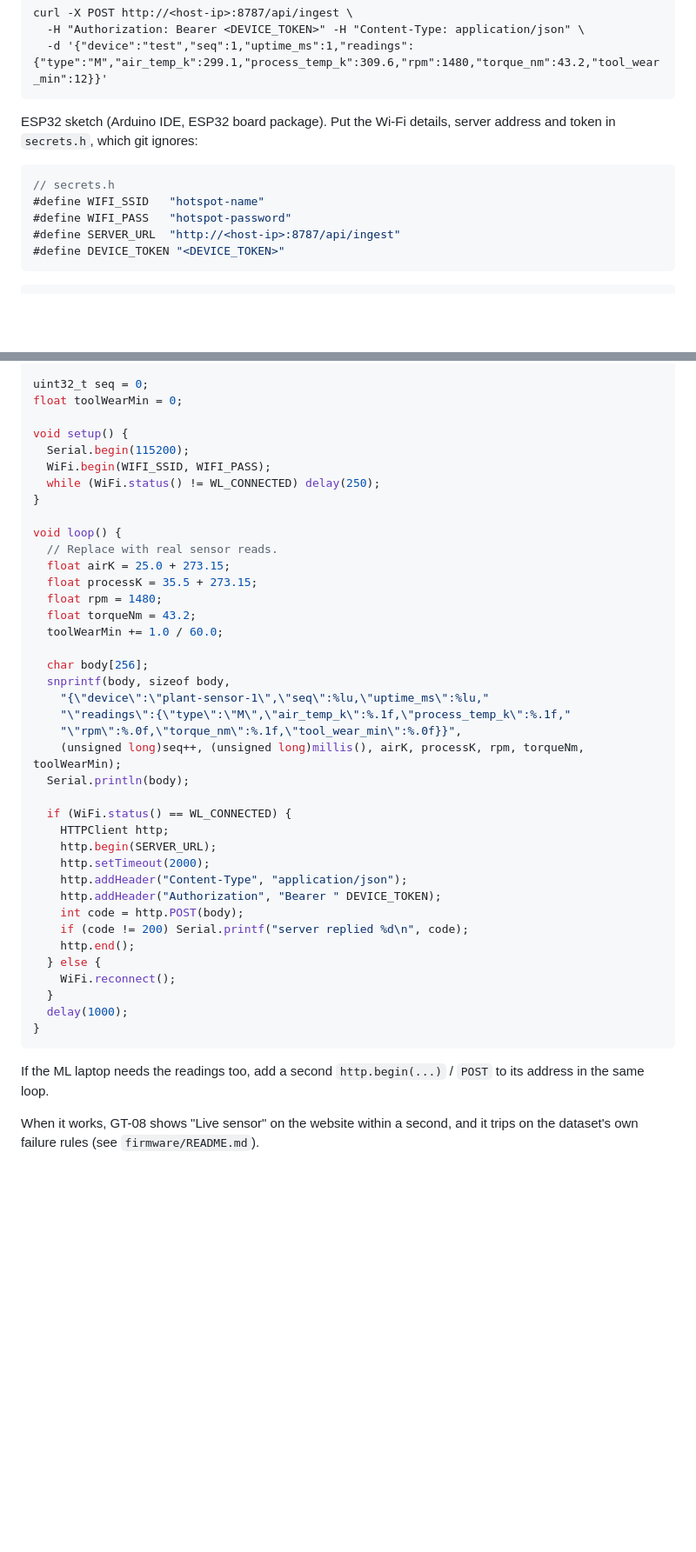
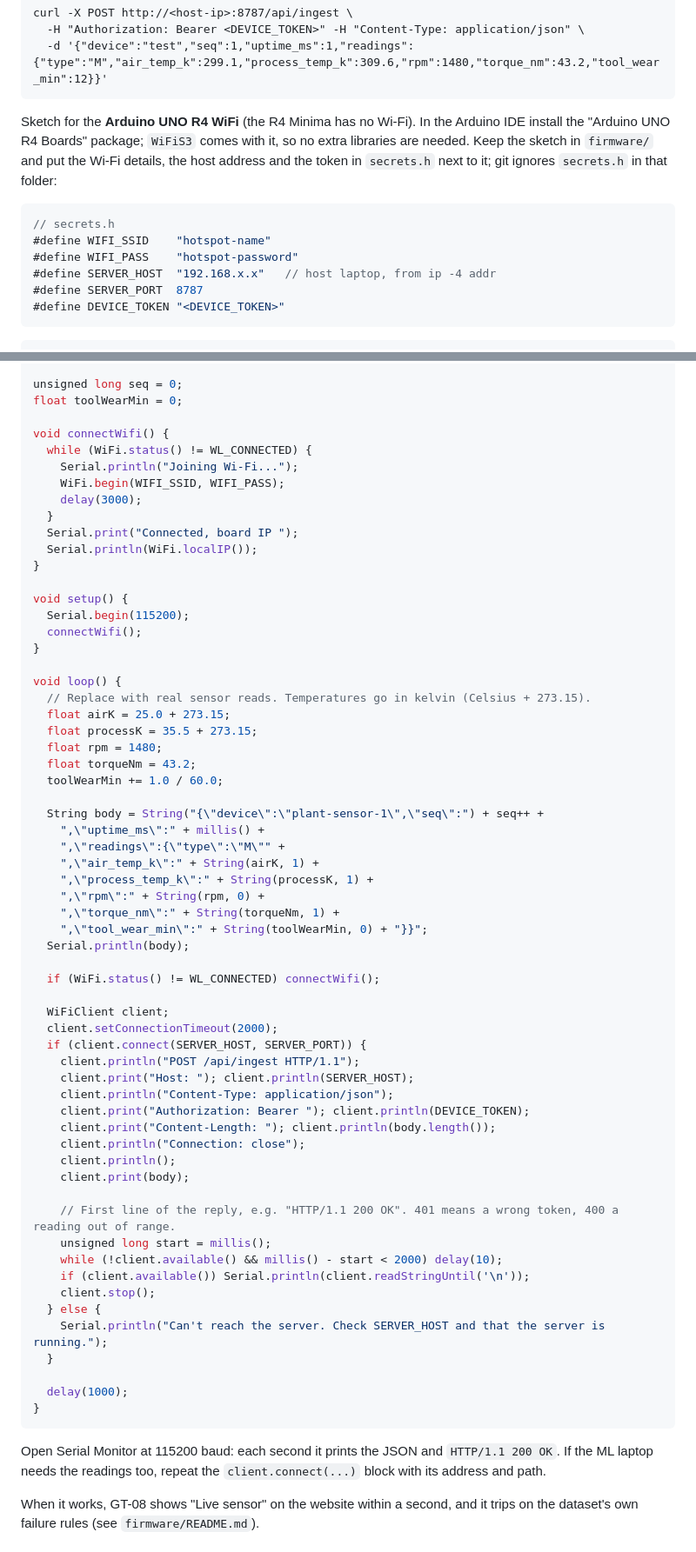
Before and after one commit to YatoVoid/PowerGuard360, a Markdown page: README.md, 2 parts joined by grey strips. Shown at 87% size. Drawn GitHub-style; blank space fills up the shorter version.

Commit message:
README: sketch for the Arduino UNO R4 WiFi instead of the ESP32

````diff
--- a/README.md
+++ b/README.md
@@ -112,13 +112,14 @@ curl -X POST http://<host-ip>:8787/api/ingest \
   -d '{"device":"test","seq":1,"uptime_ms":1,"readings":{"type":"M","air_temp_k":299.1,"process_temp_k":309.6,"rpm":1480,"torque_nm":43.2,"tool_wear_min":12}}'
 ```
 
-ESP32 sketch (Arduino IDE, ESP32 board package). Put the Wi-Fi details, server address and token in `secrets.h`, which git ignores:
+Sketch for the **Arduino UNO R4 WiFi** (the R4 Minima has no Wi-Fi). In the Arduino IDE install the "Arduino UNO R4 Boards" package; `WiFiS3` comes with it, so no extra libraries are needed. Keep the sketch in `firmware/` and put the Wi-Fi details, the host address and the token in `secrets.h` next to it; git ignores `secrets.h` in that folder:
 
 ```cpp
 // secrets.h
-#define WIFI_SSID   "hotspot-name"
-#define WIFI_PASS   "hotspot-password"
-#define SERVER_URL  "http://<host-ip>:8787/api/ingest"
+#define WIFI_SSID    "hotspot-name"
+#define WIFI_PASS    "hotspot-password"
+#define SERVER_HOST  "192.168.x.x"   // host laptop, from ip -4 addr
+#define SERVER_PORT  8787
 #define DEVICE_TOKEN "<DEVICE_TOKEN>"
 ```
 
@@ -128,47 +128,69 @@ ESP32 sketch (Arduino IDE, ESP32 board package). Put the Wi-Fi details, server a
 #include "secrets.h"
 
-uint32_t seq = 0;
+unsigned long seq = 0;
 float toolWearMin = 0;
+
+void connectWifi() {
+  while (WiFi.status() != WL_CONNECTED) {
+    Serial.println("Joining Wi-Fi...");
+    WiFi.begin(WIFI_SSID, WIFI_PASS);
+    delay(3000);
+  }
+  Serial.print("Connected, board IP ");
+  Serial.println(WiFi.localIP());
+}
 
 void setup() {
   Serial.begin(115200);
-  WiFi.begin(WIFI_SSID, WIFI_PASS);
-  while (WiFi.status() != WL_CONNECTED) delay(250);
+  connectWifi();
 }
 
 void loop() {
-  // Replace with real sensor reads.
+  // Replace with real sensor reads. Temperatures go in kelvin (Celsius + 273.15).
   float airK = 25.0 + 273.15;
   float processK = 35.5 + 273.15;
   float rpm = 1480;
   float torqueNm = 43.2;
   toolWearMin += 1.0 / 60.0;
 
-  char body[256];
-  snprintf(body, sizeof body,
-    "{\"device\":\"plant-sensor-1\",\"seq\":%lu,\"uptime_ms\":%lu,"
-    "\"readings\":{\"type\":\"M\",\"air_temp_k\":%.1f,\"process_temp_k\":%.1f,"
-    "\"rpm\":%.0f,\"torque_nm\":%.1f,\"tool_wear_min\":%.0f}}",
-    (unsigned long)seq++, (unsigned long)millis(), airK, processK, rpm, torqueNm, toolWearMin);
+  String body = String("{\"device\":\"plant-sensor-1\",\"seq\":") + seq++ +
+    ",\"uptime_ms\":" + millis() +
+    ",\"readings\":{\"type\":\"M\"" +
+    ",\"air_temp_k\":" + String(airK, 1) +
+    ",\"process_temp_k\":" + String(processK, 1) +
+    ",\"rpm\":" + String(rpm, 0) +
+    ",\"torque_nm\":" + String(torqueNm, 1) +
+    ",\"tool_wear_min\":" + String(toolWearMin, 0) + "}}";
   Serial.println(body);
 
-  if (WiFi.status() == WL_CONNECTED) {
-    HTTPClient http;
-    http.begin(SERVER_URL);
-    http.setTimeout(2000);
-    http.addHeader("Content-Type", "application/json");
-    http.addHeader("Authorization", "Bearer " DEVICE_TOKEN);
-    int code = http.POST(body);
-    if (code != 200) Serial.printf("server replied %d\n", code);
-    http.end();
+  if (WiFi.status() != WL_CONNECTED) connectWifi();
+
+  WiFiClient client;
+  client.setConnectionTimeout(2000);
+  if (client.connect(SERVER_HOST, SERVER_PORT)) {
+    client.println("POST /api/ingest HTTP/1.1");
+    client.print("Host: "); client.println(SERVER_HOST);
+    client.println("Content-Type: application/json");
+    client.print("Authorization: Bearer "); client.println(DEVICE_TOKEN);
+    client.print("Content-Length: "); client.println(body.length());
+    client.println("Connection: close");
+    client.println();
+    client.print(body);
+
+    // First line of the reply, e.g. "HTTP/1.1 200 OK". 401 means a wrong token, 400 a reading out of range.
+    unsigned long start = millis();
+    while (!client.available() && millis() - start < 2000) delay(10);
+    if (client.available()) Serial.println(client.readStringUntil('\n'));
+    client.stop();
   } else {
-    WiFi.reconnect();
+    Serial.println("Can't reach the server. Check SERVER_HOST and that the server is running.");
   }
+
   delay(1000);
 }
 ```
 
-If the ML laptop needs the readings too, add a second `http.begin(...)` / `POST` to its address in the same loop.
+Open Serial Monitor at 115200 baud: each second it prints the JSON and `HTTP/1.1 200 OK`. If the ML laptop needs the readings too, repeat the `client.connect(...)` block with its address and path.
 
 When it works, GT-08 shows "Live sensor" on the website within a second, and it trips on the dataset's own failure rules (see `firmware/README.md`).
 
````
Also changed, not shown: other parts of README.md (+2 -3 lines).
